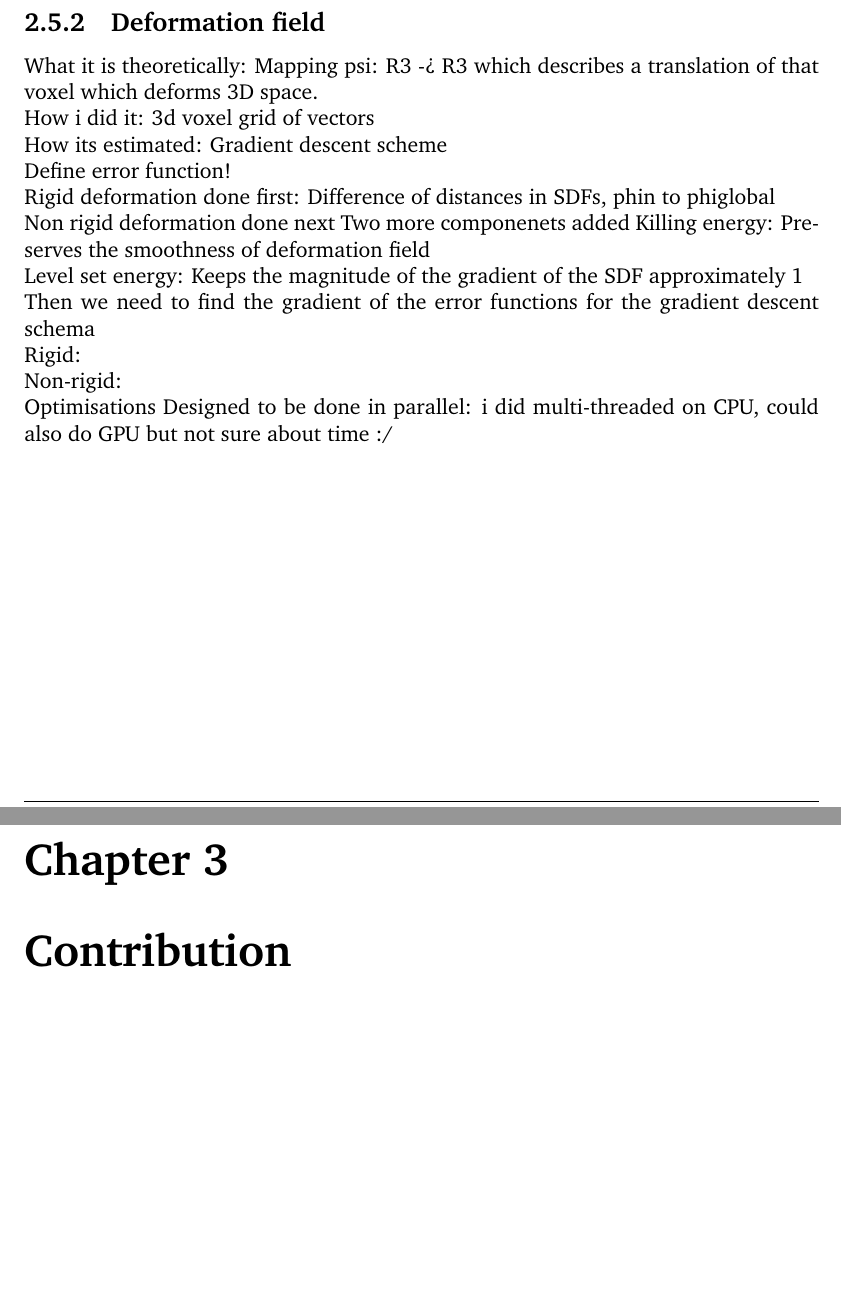
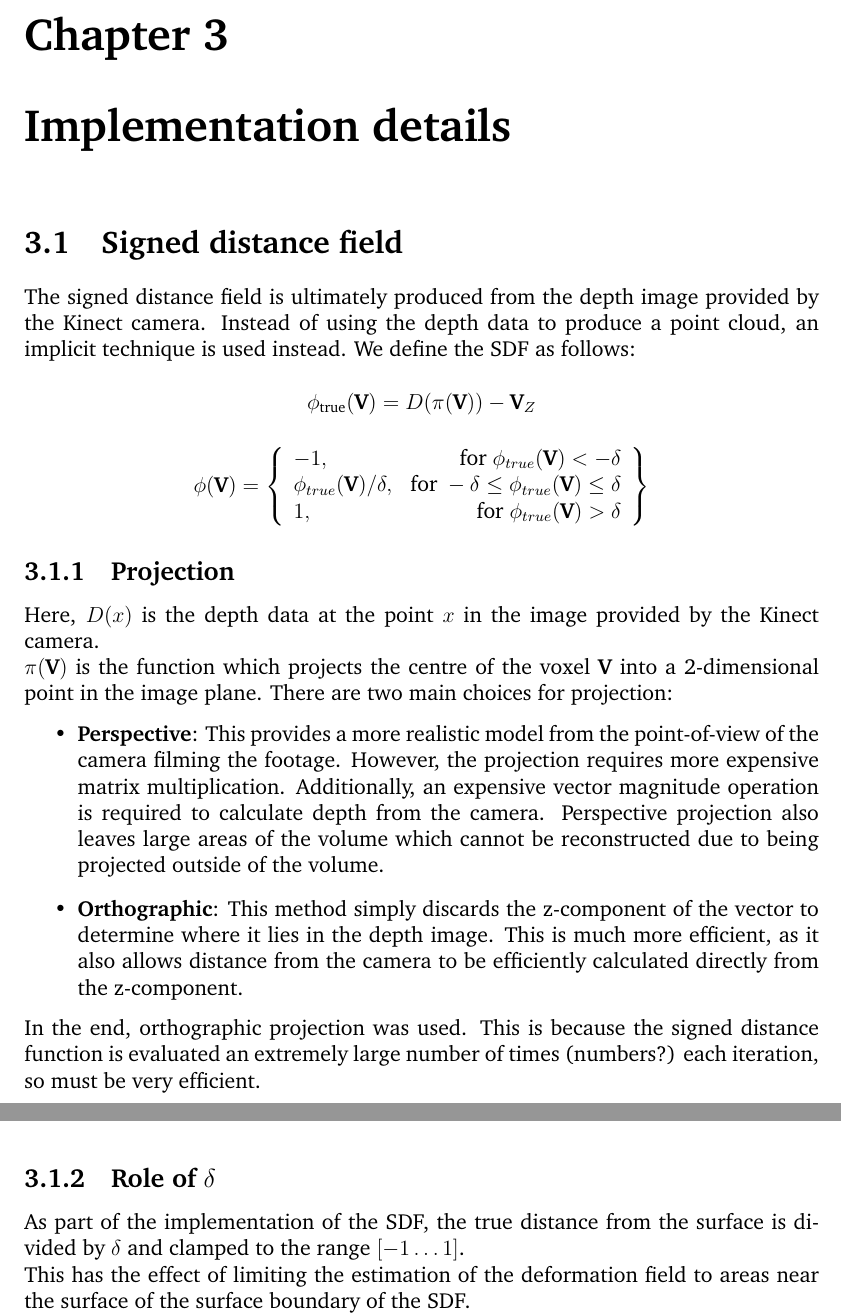
Before and after one commit to millie-crowther/fusion, a LaTeX thesis (report/report.tex): two parts of pages 15 and 16 of 18 before the commit and two parts of pages 16 and 17 of 20 after it, joined at a grey line, cut at the place of the change, the shorter picture padded with empty space. Compiled offline with pdfLaTeX.

Commit message:
added things to report

```diff
--- a/report/report.tex
+++ b/report/report.tex
@@ -306,35 +313,41 @@ This error function is also much more easily parallelised, leading to greatly in
 \subsection{Killing vector field}
 
-\subsection{Deformation field}
-What it is theoretically:
-Mapping psi: R3 -> R3 which describes a translation of that voxel which deforms 3D space.
-
-How i did it:
-3d voxel grid of vectors
-
-How its estimated:
-Gradient descent scheme
-
-Define error function!
-
-Rigid deformation done first:
-Difference of distances in SDFs, phin to phiglobal
-
-Non rigid deformation done next
-Two more componenets added
-Killing energy:
-Preserves the smoothness of deformation field
-
-Level set energy:
-Keeps the magnitude of the gradient of the SDF approximately 1
-
-Then we need to find the gradient of the error functions for the gradient descent schema
-
-Rigid:
-
-Non-rigid:
-
-Optimisations
-Designed to be done in parallel: i did multi-threaded on CPU, could also do GPU but not sure about time :/
+\chapter{Implementation details}
 
 
+\section{Signed distance field}
+
+The signed distance field is ultimately produced from the depth image provided by the Kinect camera.
+Instead of using the depth data to produce a point cloud, an implicit technique is used instead.
+We define the SDF as follows:
+
+$$\phi_{\text{true}}(\textbf{V}) = D(\pi(\textbf{V})) - \textbf{V}_Z$$
+
+\[
+    \phi(\textbf{V}) = \left\{\begin{array}{lr}
+    -1,                    & \text{for } \phi_{true}(\textbf{V}) < - \delta\\
+    \phi_{true}(\textbf{V}) / \delta, & \text{for } -\delta \leq \phi_{true}(\textbf{V}) \leq \delta \\
+    1,                     & \text{for } \phi_{true}(\textbf{V}) > \delta\\
+    \end{array}\right\}
+\]
+
+\subsection{Projection}
+
+Here, $D(x)$ is the depth data at the point $x$ in the image provided by the Kinect camera.
+
+$\pi(\textbf{V})$ is the function which projects the centre of the voxel \textbf{V} into a 2-dimensional point in the image plane. There are two main choices for projection:
+\begin{itemize}
+\item \textbf{Perspective}: This provides a more realistic model from the point-of-view of the camera filming the footage.
+However, the projection requires more expensive matrix multiplication. Additionally, an expensive vector magnitude operation is required to calculate depth from the camera.
+Perspective projection also leaves large areas of the volume which cannot be reconstructed due to being projected outside of the volume.
+
+\item \textbf{Orthographic}: This method simply discards the z-component of the vector to determine where it lies in the depth image. This is much more efficient, as it also allows distance from the camera to be efficiently calculated directly from the z-component.
+\end{itemize}
+
+In the end, orthographic projection was used. This is because the signed distance function is evaluated an extremely large number of times (numbers?) each iteration, so must be very efficient.
+
+\subsection{Role of $\delta$}
+
+As part of the implementation of the SDF, the true distance from the surface is divided by $\delta$ and clamped to the range $[-1 \ldots 1]$.
+
+This has the effect of limiting the estimation of the deformation field to areas near the surface of the surface boundary of the SDF.
@@ -341,5 +387,7 @@ Designed to be done in parallel: i did multi-threaded on CPU, could also do GPU
 %%%%%%%%%%%%%%%%%%%%%%%%%%%%%%%%%%%%
-\chapter{Contribution}
+
+\chapter{Contributions}
+
 
 \section{CPU version}
 
```
Also changed, not shown: report/report.tex (53 more changed lines), 1 other file.
